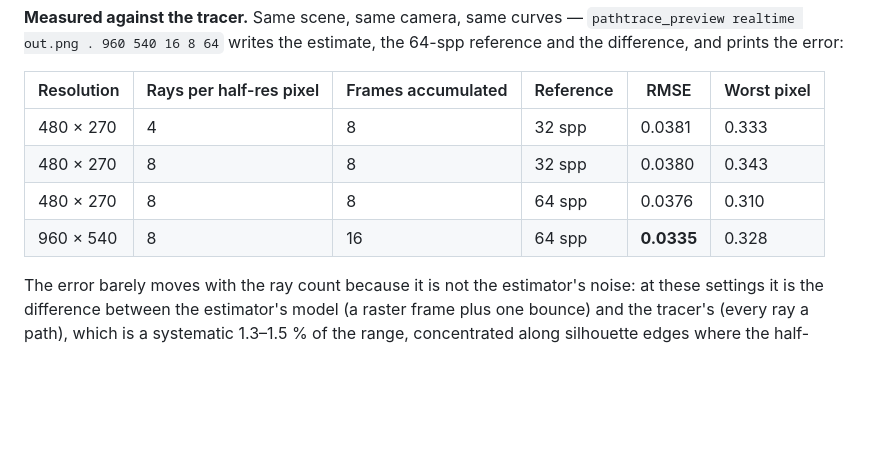
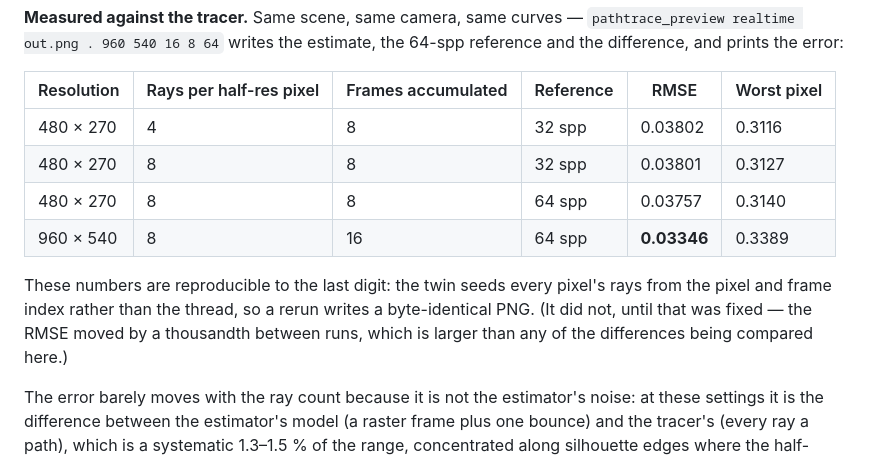
Before and after one commit to Jacinth-19/UkiyoEngine, a Markdown page: docs/PATHTRACE.md, the part around the change. Rendered like a GitHub page; blank space fills up the shorter version.

```diff
--- a/docs/PATHTRACE.md
+++ b/docs/PATHTRACE.md
@@ -113,10 +113,14 @@ the previous frame's composited image) keeps the estimator from feeding its own
 
 | Resolution | Rays per half-res pixel | Frames accumulated | Reference | RMSE | Worst pixel |
 | --- | --- | --- | --- | --- | --- |
-| 480 × 270 | 4 | 8 | 32 spp | 0.0381 | 0.333 |
-| 480 × 270 | 8 | 8 | 32 spp | 0.0380 | 0.343 |
-| 480 × 270 | 8 | 8 | 64 spp | 0.0376 | 0.310 |
-| 960 × 540 | 8 | 16 | 64 spp | **0.0335** | 0.328 |
+| 480 × 270 | 4 | 8 | 32 spp | 0.03802 | 0.3116 |
+| 480 × 270 | 8 | 8 | 32 spp | 0.03801 | 0.3127 |
+| 480 × 270 | 8 | 8 | 64 spp | 0.03757 | 0.3140 |
+| 960 × 540 | 8 | 16 | 64 spp | **0.03346** | 0.3389 |
+
+These numbers are reproducible to the last digit: the twin seeds every pixel's rays from the pixel and frame index
+rather than the thread, so a rerun writes a byte-identical PNG. (It did not, until that was fixed — the RMSE moved by
+a thousandth between runs, which is larger than any of the differences being compared here.)
 
 The error barely moves with the ray count because it is not the estimator's noise: at these settings it is the
 difference between the estimator's model (a raster frame plus one bounce) and the tracer's (every ray a path), which
```
Also changed, not shown: docs/gi-diff.png, docs/gi-realtime.png, docs/gi-reference.png, 1 other file.
